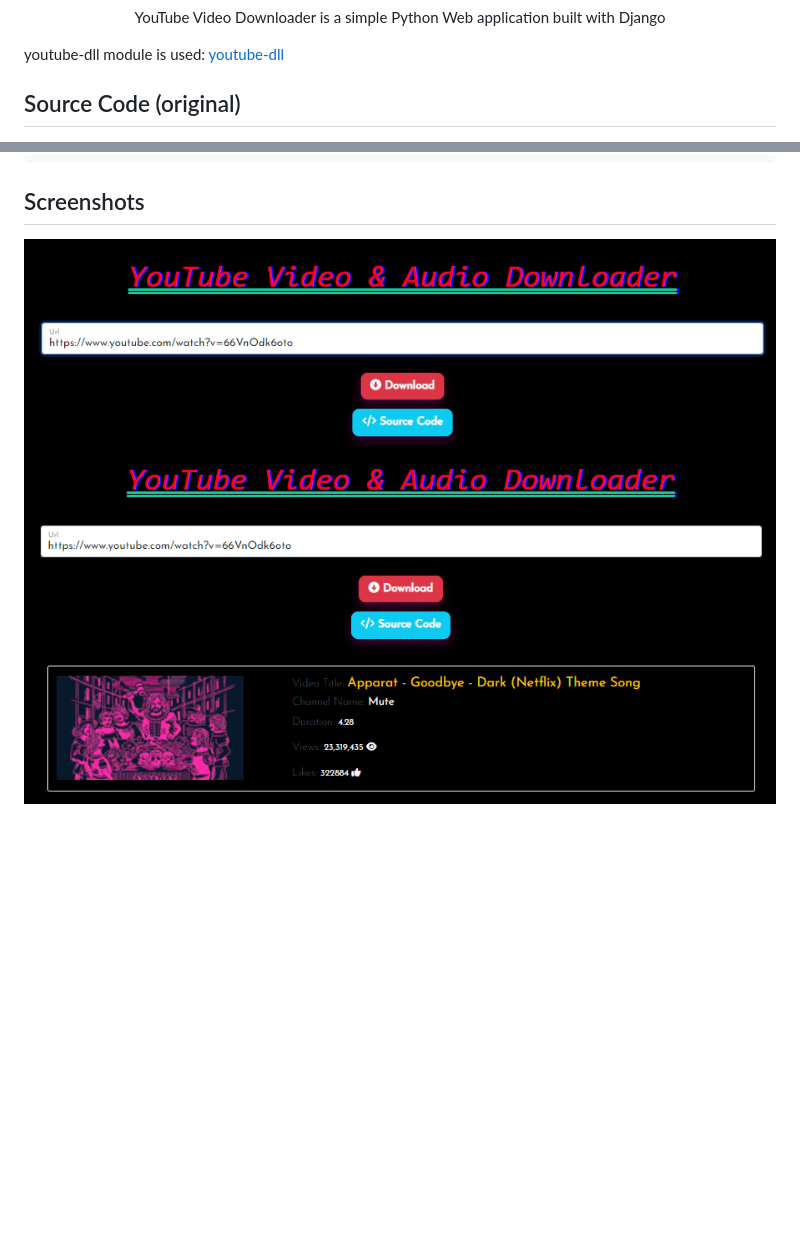
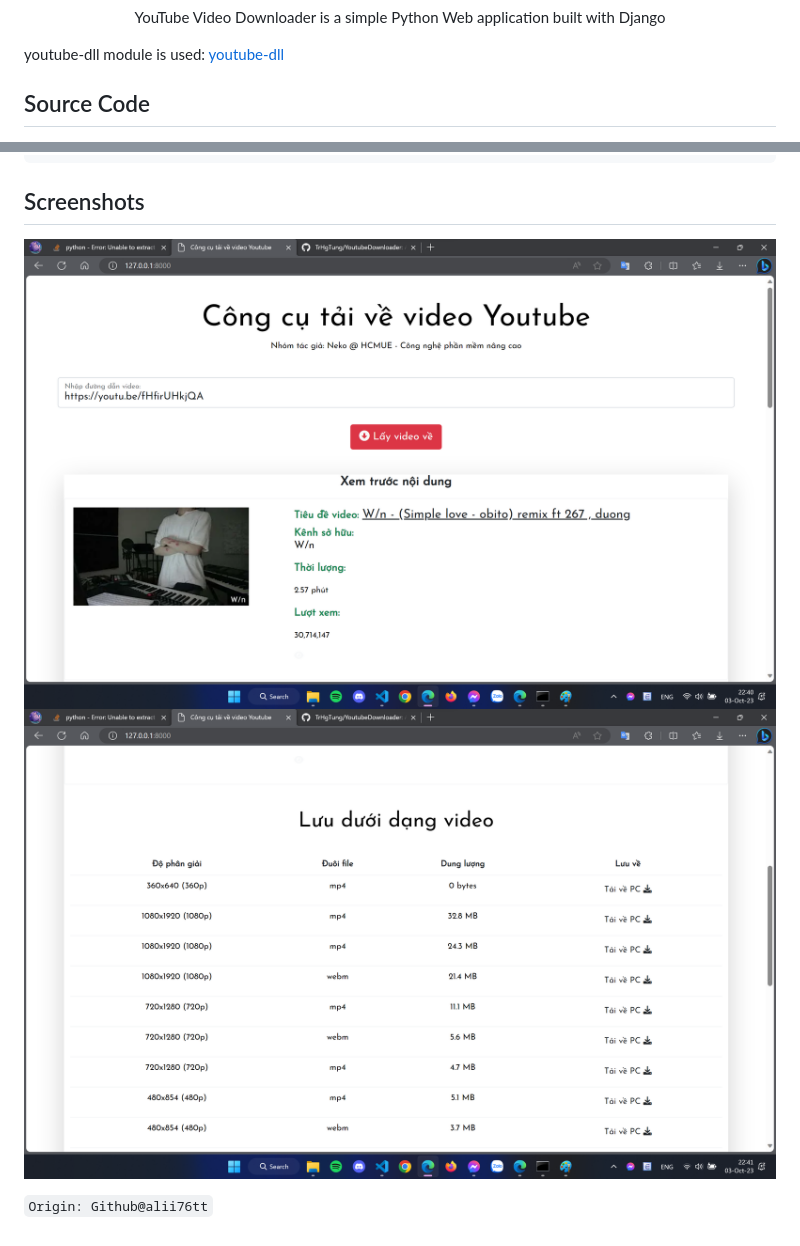
Before and after one commit to TrHgTung/YoutubeDownloaderBeta, a Markdown page: README.md, 2 parts joined by grey strips. GitHub-like rendering; pictures changed too: images/1.png, images/2.png; blank space fills up the shorter version.

Commit message:
upd readme

```diff
--- a/README.md
+++ b/README.md
@@ -2,5 +2,5 @@
 <p align='center'>YouTube Video Downloader is a simple Python Web application built with Django</p>
 <p>youtube-dll module is used: <a href="https://github.com/ytdl-org/youtube-dl">youtube-dll</a></p>
 
-## Source Code (original)
+## Source Code
 
@@ -49,4 +38,6 @@ $ python manage.py runserver
 <p align="center">
     <img src="./images/1.png">
     <img src="./images/2.png">
-</p
+</p>
+
+`Origin: Github@alii76tt`
```
Also changed, not shown: other parts of README.md (+1 -12 lines), 1 other file.
